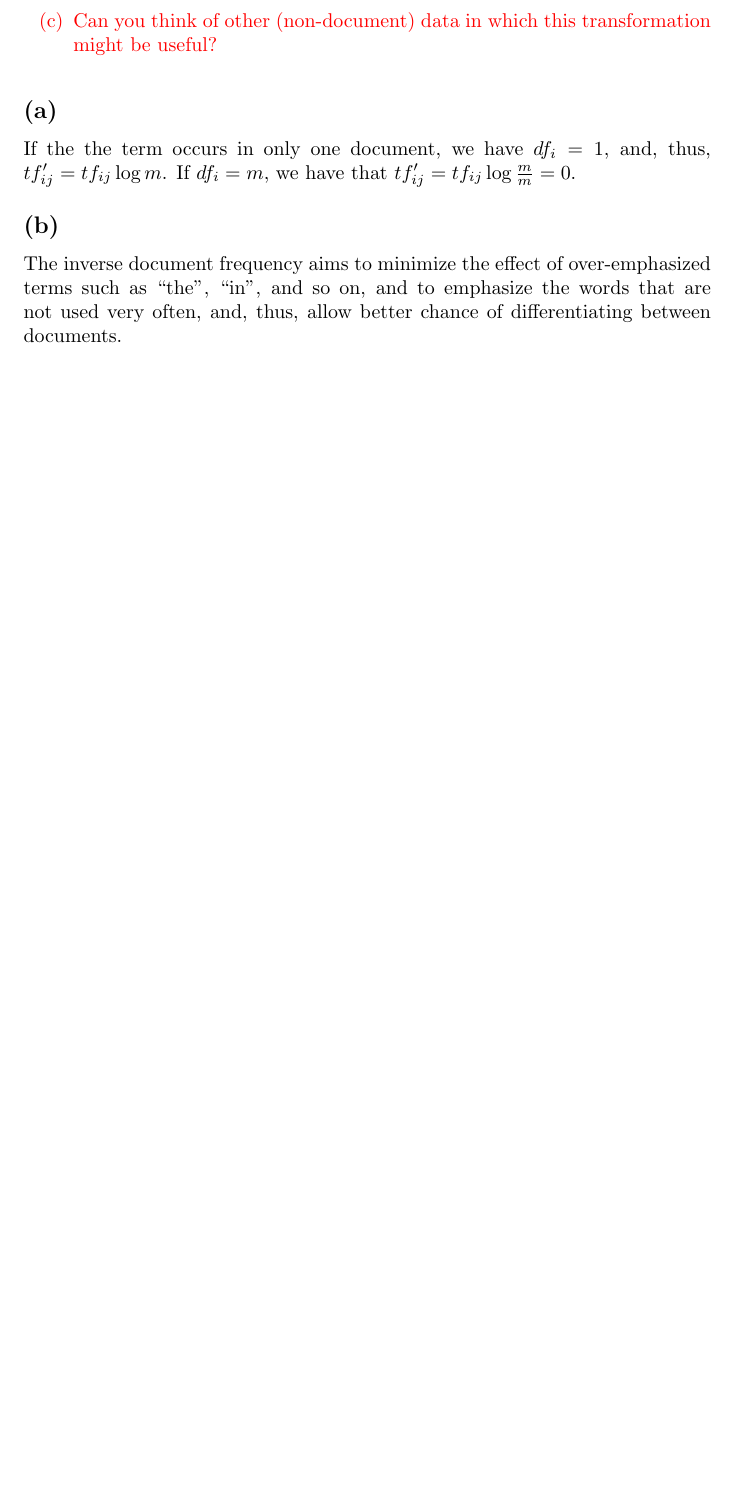
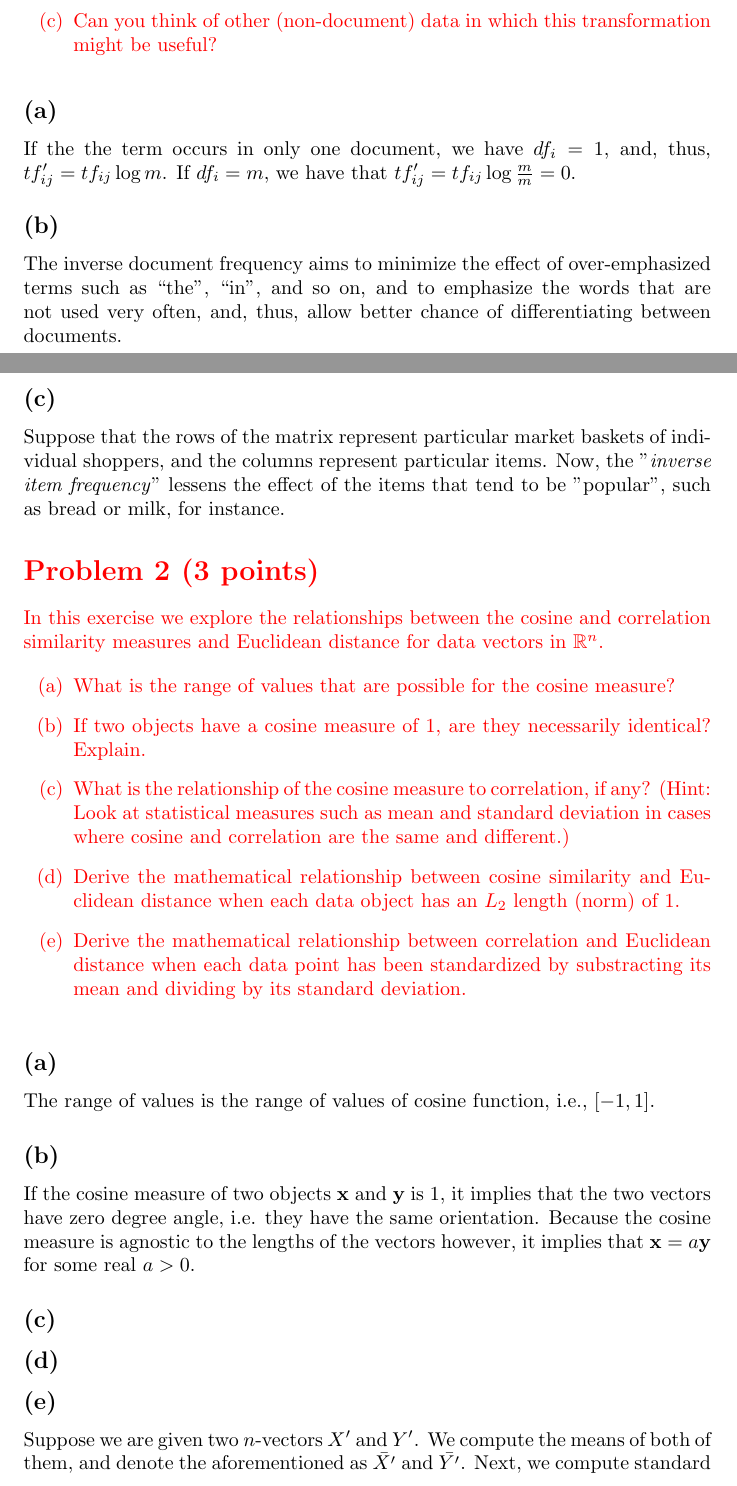
Before and after one commit to coderodde/iml, a LaTeX document (ex2/ex2.tex): part of page 1 of 2 before the commit and two parts of pages 1 and 2 of 4 after it, the two joined at a grey line, cut so that both start at the same text, the shorter picture padded with empty space. Compiled offline with pdfLaTeX.

Commit message:
Finishing the pen-and-paper tasks.

```diff
--- a/ex2/ex2.tex
+++ b/ex2/ex2.tex
@@ -39,3 +39,32 @@ If the the term occurs in only one document, we have $df_i = 1$, and, thus, $tf'
 \subsection*{(b)}
 The inverse document frequency aims to minimize the effect of over-emphasized terms such as ``the'', ``in'', and so on, and to emphasize the words that are not used very often, and, thus, allow better chance of differentiating between documents.
 
+\subsection*{(c)}
+Suppose that the rows of the matrix represent particular market baskets of individual shoppers, and the columns represent particular items. Now, the ''\textit{inverse item frequency}'' lessens the effect of the items that tend to be ''popular'', such as bread or milk, for instance.
+
+\color{red}
+\section*{Problem 2 (3 points)}
+In this exercise we explore the relationships between the cosine and correlation similarity measures and Euclidean distance for data vectors in $\mathbb{R}^n$.
+
+\begin{itemize}
+\item[(a)] What is the range of values that are possible for the cosine measure?
+\item[(b)] If two objects have a cosine measure of 1, are they necessarily identical? Explain.
+\item[(c)] What is the relationship of the cosine measure to correlation, if any? (Hint: Look at statistical measures such as mean and standard deviation in cases where cosine and correlation are the same and different.)
+\item[(d)] Derive the mathematical relationship between cosine similarity and Euclidean distance when each data object has an $L_2$ length (norm) of 1.
+\item[(e)] Derive the mathematical relationship between correlation and Euclidean distance when each data point has been standardized by substracting its mean and dividing by its standard deviation.
+\end{itemize}
+
+\color{black}
+\subsection*{(a)}
+The range of values is the range of values of cosine function, i.e., $[-1, 1]$.
+
+\subsection*{(b)}
+If the cosine measure of two objects $\textbf{x}$ and $\textbf{y}$ is 1, it implies that the two vectors have zero degree angle, i.e. they have the same orientation. Because the cosine measure is agnostic to the lengths of the vectors however, it implies that $\textbf{x} = a\textbf{y}$ for some real $a > 0$.
+
+\subsection*{(c)}
+
+\subsection*{(d)}
+
+\subsection*{(e)}
+Suppose we are given two $n$-vectors $X'$ and $Y'$. We compute the means of both of them, and denote the aforementioned as $\bar{X'}$ and $\bar{Y'}$. Next, we compute standard deviations of both, $\sigma_{X'}$ and $\sigma_{Y'}$, after which we have all the data needed to standardize $X'$ and $Y'$: for each component, we subtract the respective mean and divide by the respective standard deviation, and thus, we obtain two new vectors $X$ and $Y$ with both having means $\bar{X} = \bar{Y} = 0$ and standard deviation $\sigma_X = \sigma_Y = 1$.  Now we have that
+\begin{align*}
```
Also changed, not shown: ex2/ex2.pdf, ex2/ex2.tex (7 more changed lines).
